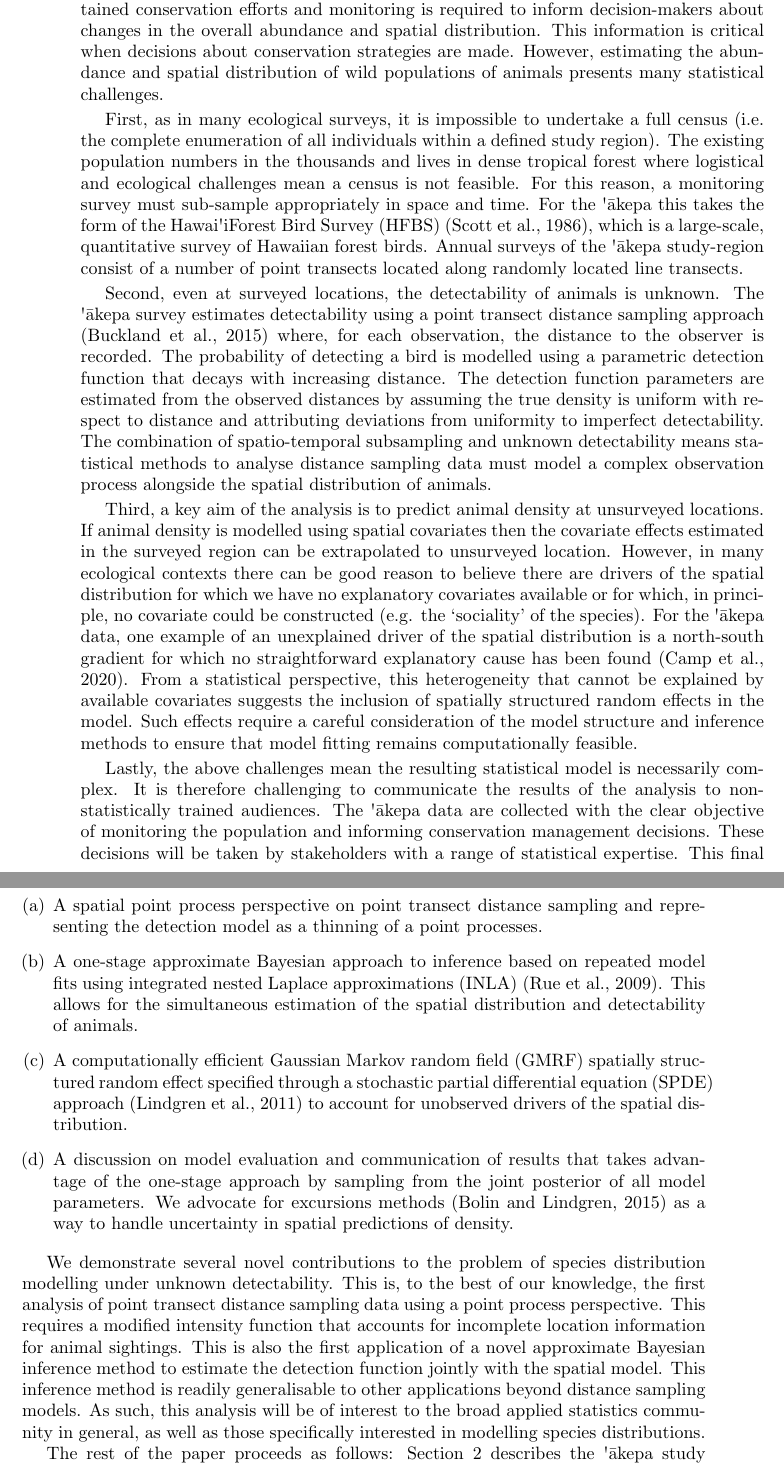
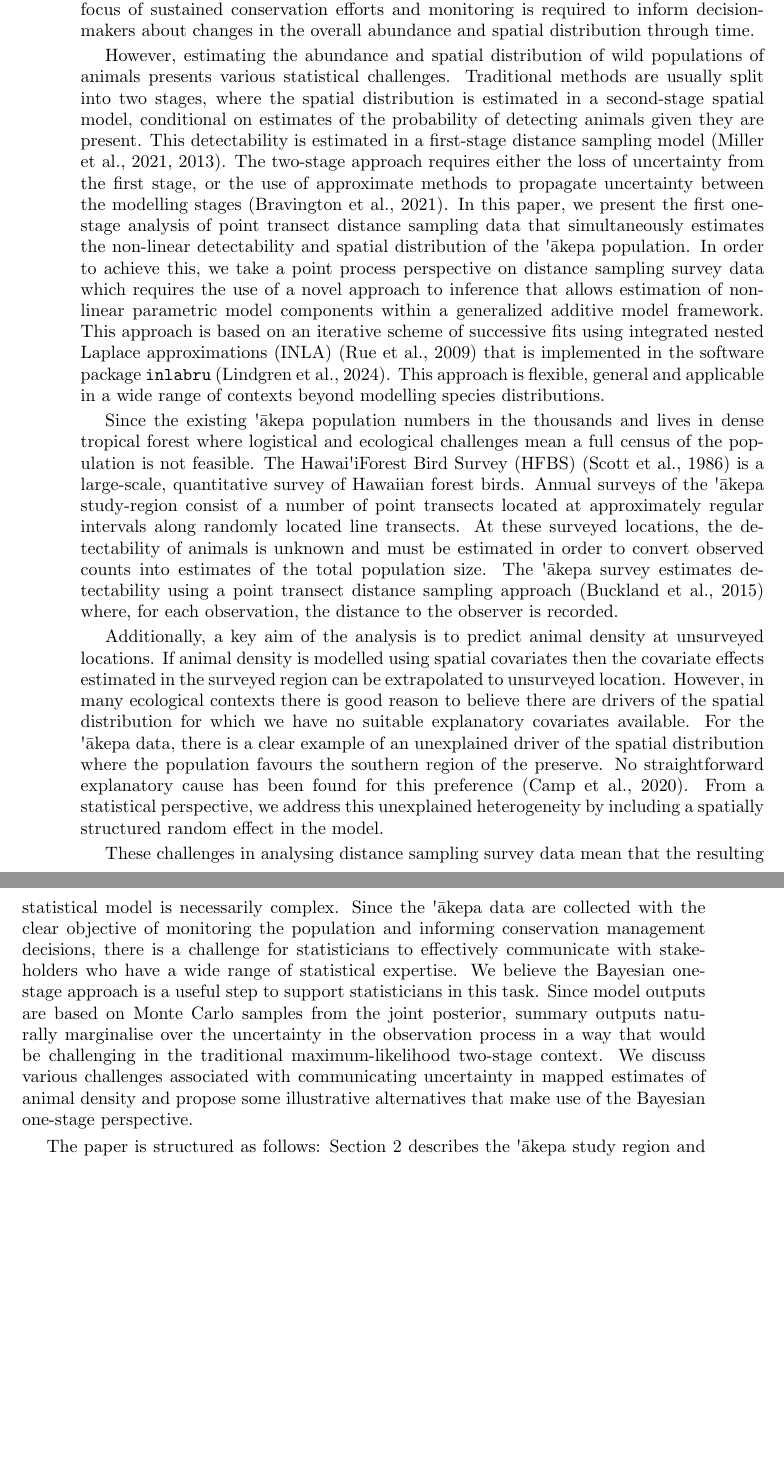
Before and after one commit to ASeatonSpatial/point-transects-paper, a LaTeX document (paper.tex): two parts of pages 2 and 3 of 29, joined at a grey line, cut so that both start at the same text, the shorter picture padded with empty space. Compiled offline with pdfLaTeX; a missing font is replaced by an installed copy or a similar font.

Commit message:
intro edits

```diff
--- a/paper.tex
+++ b/paper.tex
@@ -75,31 +75,17 @@ Since the thinning process is non-linear, we cannot use standard methods for inf
 
 \section{Introduction}
 
-Text width here we go:
-%\printinunitsof{cm}\prntlen{\textwidth}
+The estimation of the abundance and spatial distribution of wild populations of animals is a critical objective in ecology and conservation \citep{schwarz_estimating_1999}.This paper presents a statistical analysis of survey data collected on a critically endangered Hawaiian forest bird, offering insights into its population size and spatial dynamics, which crucial to guide effective conservation management decisions.  The \hawaii{} \akepa{} (hereafter \akepa{}; \textit{Loxops coccineus}; nomenclature according to \citealp{usfws_akepa_1970}) is an endemic species whose population declined dramatically during the 20th century  \citep{usfws_revised_2006, judge_akepa_2018}.  The remaining population is the focus of sustained conservation efforts and monitoring is required to inform decision-makers about changes in the overall abundance and spatial distribution through time.
 
-The estimation of the size and spatial distribution of wild populations of animals is a critical objective within ecology and conservation \citep{schwarz_estimating_1999}. Here we present an analysis of wildlife survey data collected on a critically endangered Hawaiian forest bird that aims to meet this objective.  The \hawaii{} \akepa{} (hereafter \akepa{}; \textit{Loxops coccineus}; nomenclature according to \citealp{usfws_akepa_1970}) is an endemic species whose population declined dramatically during the 20th century  \citep{usfws_revised_2006, judge_akepa_2018}.  The remaining population is the focus of sustained conservation efforts and monitoring is required to inform decision-makers about changes in the overall abundance and spatial distribution.  This information is critical when decisions about conservation strategies are made.  However, estimating the abundance and spatial distribution of wild populations of animals presents many statistical challenges.
+However, estimating the abundance and spatial distribution of wild populations of animals presents various statistical challenges. Traditional methods are usually split into two stages, where the spatial distribution is estimated in a second-stage spatial model, conditional on estimates of the probability of detecting animals given they are present.  This detectability is estimated in a first-stage distance sampling model \citep{millerExtendingDensitySurface2021, miller_spatial_2013}.  The two-stage approach requires either the loss of uncertainty from the first stage, or the use of approximate methods to propagate uncertainty between the modelling stages \citep{bravington_VariancePropagationDensity_2021}.  In this paper, we present the first one-stage analysis of point transect distance sampling data that simultaneously estimates the non-linear detectability and spatial distribution of the \akepa{} population.  In order to achieve this, we take a point process perspective on distance sampling survey data which requires the use of a novel approach to inference that allows estimation of non-linear parametric model components within a generalized additive model framework. This approach is based on an iterative scheme of successive fits using integrated nested Laplace approximations (INLA) \citep{rue_approximate_2009} that is implemented in the software package \texttt{inlabru} \citep{lindgren_inlabru_2024}.  This approach is flexible, general and applicable in a wide range of contexts beyond modelling species distributions.
 
-First, as in many ecological surveys, it is impossible to undertake a full census (i.e. the complete enumeration of all individuals within a defined study region).  The existing population numbers in the thousands and lives in dense tropical forest where logistical and ecological challenges mean a census is not feasible.  For this reason, a monitoring survey must sub-sample appropriately in space and time.  For the \akepa{} this takes the form of the \hawaii Forest Bird Survey (HFBS) \citep{scott_HFBS_1986}, which is a large-scale, quantitative survey of Hawaiian forest birds.  Annual surveys of the \akepa{} study-region consist of a number of point transects located along randomly located line transects.
+Since the existing \akepa{} population numbers in the thousands and lives in dense tropical forest where logistical and ecological challenges mean a full census of the population is not feasible. The \hawaii Forest Bird Survey (HFBS) \citep{scott_HFBS_1986} is a large-scale, quantitative survey of Hawaiian forest birds.  Annual surveys of the \akepa{} study-region consist of a number of point transects located at approximately regular intervals along randomly located line transects.  At these surveyed locations, the detectability of animals is unknown and must be estimated in order to convert observed counts into estimates of the total population size.  The \akepa{} survey estimates detectability using a point transect distance sampling approach \citep{buckland_distance_2015} where, for each observation, the distance to the observer is recorded.
 
-Second, even at surveyed locations, the detectability of animals is unknown.  The \akepa{} survey estimates detectability using a point transect distance sampling approach \citep{buckland_distance_2015} where, for each observation, the distance to the observer is recorded.  The probability of detecting a bird is modelled using a parametric detection function that decays with increasing distance.  The detection function parameters are estimated from the observed distances by assuming the true density is uniform with respect to distance and attributing deviations from uniformity to imperfect detectability. The combination of spatio-temporal subsampling and unknown detectability means statistical methods to analyse distance sampling data must model a complex observation process alongside the spatial distribution of animals.
+Additionally, a key aim of the analysis is to predict animal density at unsurveyed locations.  If animal density is modelled using spatial covariates then the covariate effects estimated in the surveyed region can be extrapolated to unsurveyed location.  However, in many ecological contexts there is good reason to believe there are drivers of the spatial distribution for which we have no suitable explanatory covariates available. For the \akepa{} data, there is a clear example of an unexplained driver of the spatial distribution where the population favours the southern region of the preserve.  No straightforward explanatory cause has been found for this preference \citep{camp_dsm_2020}.  From a statistical perspective, we address this unexplained heterogeneity by including a spatially structured random effect in the model.
 
-Third, a key aim of the analysis is to predict animal density at unsurveyed locations.  If animal density is modelled using spatial covariates then the covariate effects estimated in the surveyed region can be extrapolated to unsurveyed location.  However, in many ecological contexts there can be good reason to believe there are drivers of the spatial distribution for which we have no explanatory covariates available or for which, in principle, no covariate could be constructed (e.g. the `sociality' of the species).  For the \akepa{} data, one example of an unexplained driver of the spatial distribution is a north-south gradient for which no straightforward explanatory cause has been found \citep{camp_dsm_2020}.  From a statistical perspective, this heterogeneity that cannot be explained by available covariates suggests the inclusion of spatially structured random effects in the model.  Such effects require a careful consideration of the model structure and inference methods to ensure that model fitting remains computationally feasible.
+These challenges in analysing distance sampling survey data mean that the resulting statistical model is necessarily complex. Since the \akepa{} data are collected with the clear objective of monitoring the population and informing conservation management decisions, there is a challenge for statisticians to effectively communicate with stakeholders who have a wide range of statistical expertise. We believe the Bayesian one-stage approach is a useful step to support statisticians in this task.  Since model outputs are based on Monte Carlo samples from the joint posterior, summary outputs naturally marginalise over the uncertainty in the observation process in a way that would be challenging in the traditional maximum-likelihood two-stage context.  We discuss various challenges associated with communicating uncertainty in mapped estimates of animal density and propose some illustrative alternatives that make use of the Bayesian one-stage perspective.
 
-Lastly, the above challenges mean the resulting statistical model is necessarily complex. It is therefore challenging to communicate the results of the analysis to non-statistically trained audiences.  The \akepa{} data are collected with the clear objective of monitoring the population and informing conservation management decisions.  These decisions will be taken by stakeholders with a range of statistical expertise.  This final step of communicating results should therefore be considered with as much care as the rest of the analysis.  This requires the input of statisticians to ensure uncertainty is appropriately captured and communicated in the key outputs of the analysis upon which decisions will be based.  In particular, in the context of species distribution modelling, we note the challenge of communicating uncertainty in maps of predicted animal density.
-
-We present an analysis that addresses these statistical challenges by using the following approaches:
-
-\begin{enumerate}[(a)]
-	\item A spatial point process perspective on point transect distance sampling and representing the detection model as a thinning of a point processes.
-	\item A one-stage approximate Bayesian approach to inference based on repeated model fits using integrated nested Laplace approximations (INLA) \citep{rue_approximate_2009}.  This allows for the simultaneous estimation of the spatial distribution and detectability of animals.
-	\item A computationally efficient Gaussian Markov random field (GMRF) spatially structured random effect specified through a stochastic partial differential equation (SPDE) approach \citep{lindgren_explicit_2011} to account for unobserved drivers of the spatial distribution.
-	\item A discussion on model evaluation and communication of results that takes advantage of the one-stage approach by sampling from the joint posterior of all model parameters. We advocate for excursions methods \citep{bolin_excursion_2015} as a way to handle uncertainty in spatial predictions of density.
-\end{enumerate}
-
-We demonstrate several novel contributions to the problem of species distribution modelling under unknown detectability.  This is, to the best of our knowledge, the first analysis of point transect distance sampling data using a point process perspective.  This requires a modified intensity function that accounts for incomplete location information for animal sightings.  This is also the first application of a novel approximate Bayesian inference method to estimate the detection function jointly with the spatial model.  This inference method is readily generalisable to other applications beyond distance sampling models.  As such, this analysis will be of interest to the broad applied statistics community in general, as well as those specifically interested in modelling species distributions.
-
-The rest of the paper proceeds as follows:  Section \ref{sec-study-design} describes the \akepa{} study region and survey design; Section \ref{sec-ds-pp} reviews current approaches to distance sampling and presents the point process perspective; Sections \ref{sec-iinla} and \ref{sec-gmrf} describe the iterated INLA fitting procedure and the GMRF random effect; and Sections \ref{sec-results} presents results of the analysis and discusses model evaluation and effective communication of uncertainty.
+The paper is structured as follows:  Section \ref{sec-study-design} describes the \akepa{} study region and survey design; Section \ref{sec-ds-pp} reviews current approaches to distance sampling and presents the point process perspective; Sections \ref{sec-iinla} and \ref{sec-gmrf} describe the iterated INLA fitting procedure and the spatially-structured random effect; and Sections \ref{sec-results} presents results of the analysis, model evaluation and effective communication of uncertainty.
 
 
 \section{Study design}
```
Also changed, not shown: paper.bib (+14 -0 lines), 1 other file.
